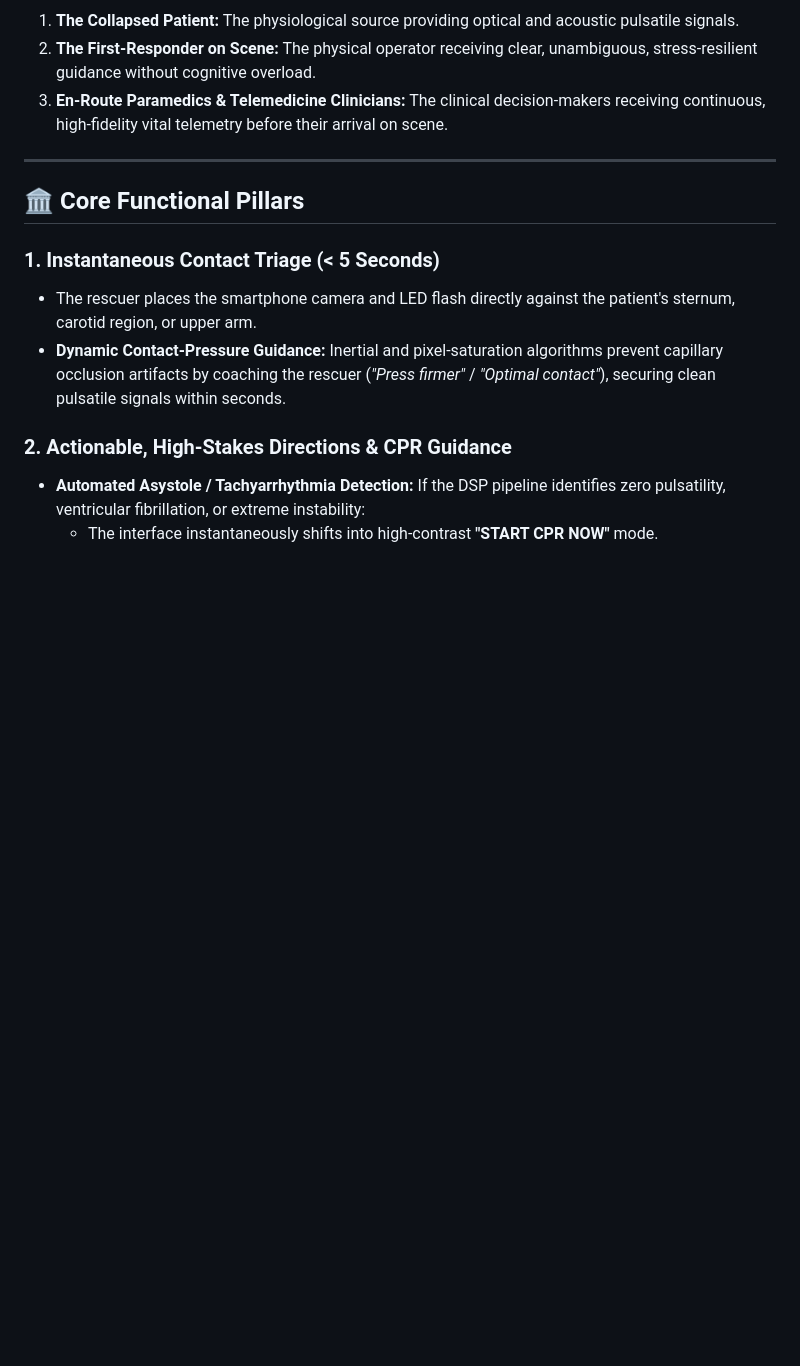
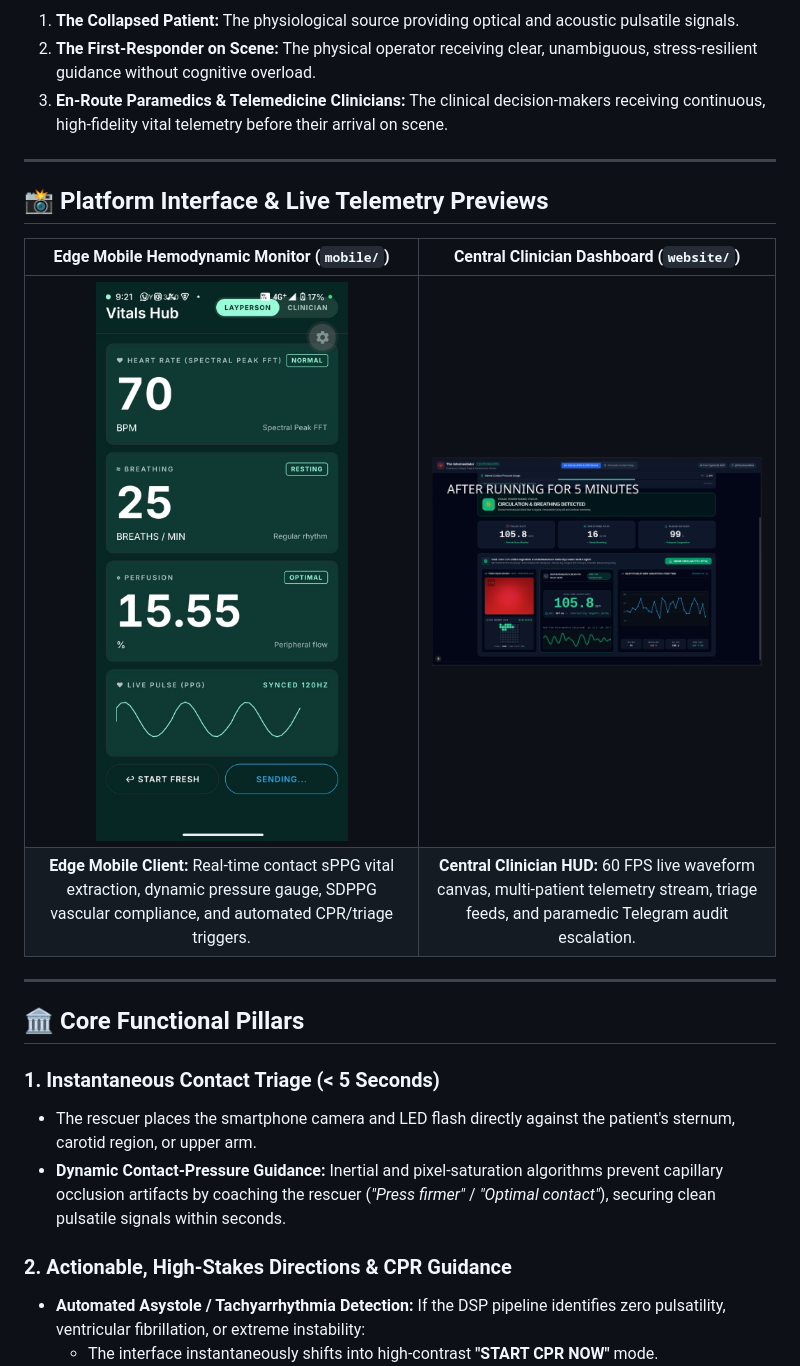
Before and after one commit to Arpit-Panigrahi/UYIR360-Emergency-Collapse-Triage-Ad-Hoc-Hemodynamic-Monitor, a Markdown page: README.md, the part around the change. Drawn GitHub-style; pictures changed too: docs/screenshots/mobile-stats.jpg (added), docs/screenshots/running-web.png (added); blank space fills up the shorter version.

Commit message:
docs: add mobile and web UI screenshots to docs/screenshots and embed in README

```diff
--- a/README.md
+++ b/README.md
@@ -43,6 +43,15 @@ This platform does not attempt to replace doctors or paramedics. Instead, it ser
 1. **The Collapsed Patient:** The physiological source providing optical and acoustic pulsatile signals.
 2. **The First-Responder on Scene:** The physical operator receiving clear, unambiguous, stress-resilient guidance without cognitive overload.
 3. **En-Route Paramedics & Telemedicine Clinicians:** The clinical decision-makers receiving continuous, high-fidelity vital telemetry before their arrival on scene.
+
+---
+
+## 📸 Platform Interface & Live Telemetry Previews
+
+| Edge Mobile Hemodynamic Monitor (`mobile/`) | Central Clinician Dashboard (`website/`) |
+| :---: | :---: |
+| <img src="docs/screenshots/mobile-stats.jpg" width="320" alt="Mobile Edge Hemodynamic Monitor Screen" /> | <img src="docs/screenshots/running-web.png" width="600" alt="Central Clinician Telemetry Dashboard" /> |
+| **Edge Mobile Client:** Real-time contact sPPG vital extraction, dynamic pressure gauge, SDPPG vascular compliance, and automated CPR/triage triggers. | **Central Clinician HUD:** 60 FPS live waveform canvas, multi-patient telemetry stream, triage feeds, and paramedic Telegram audit escalation. |
 
 ---
 
```
Also changed, not shown: 2 other files.
